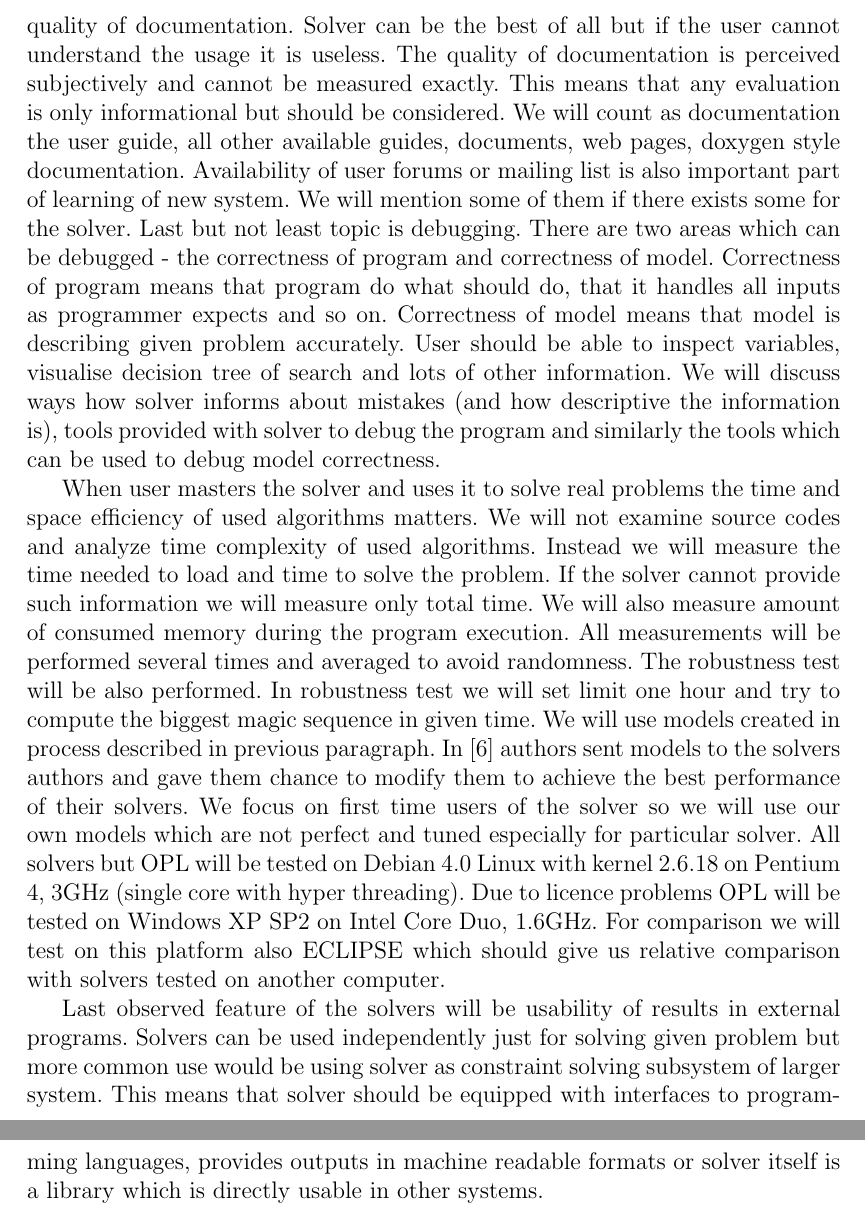
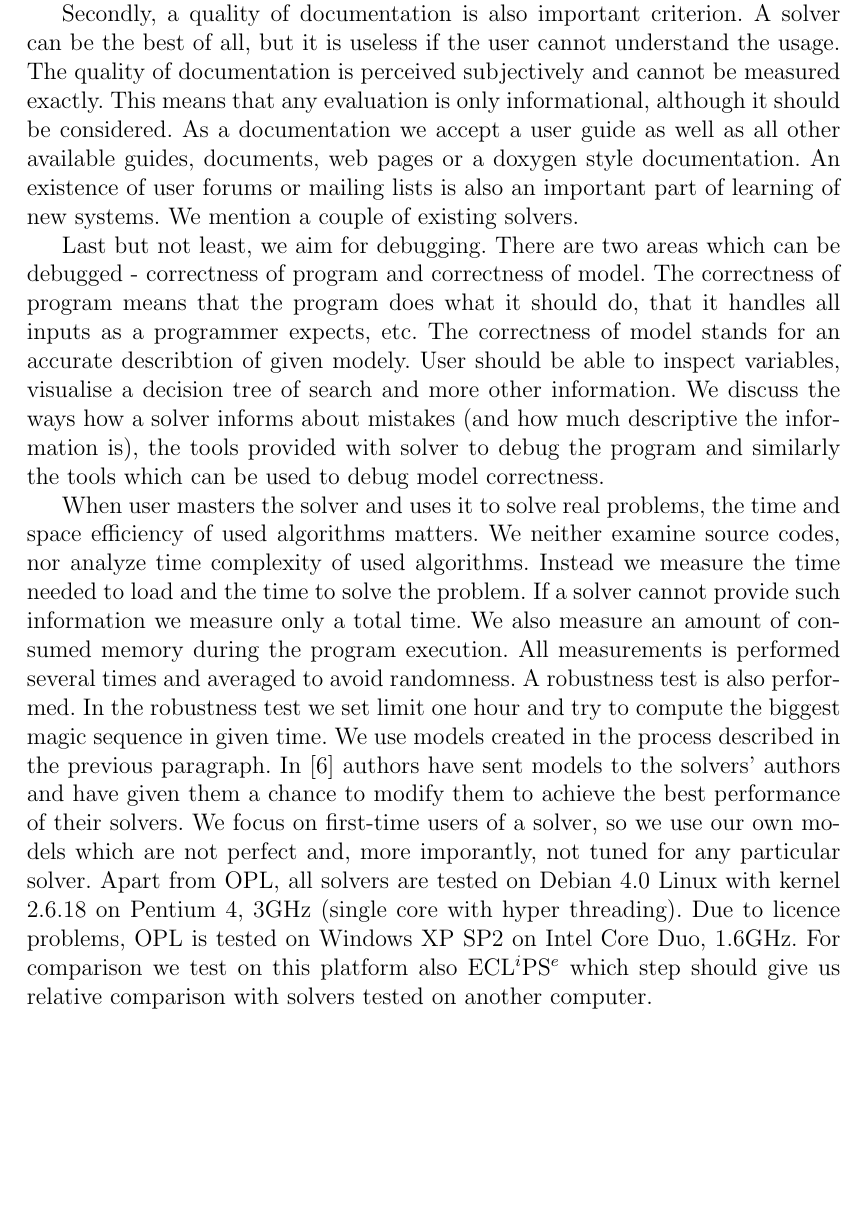
Before and after one commit to tutchek/bsc_thesis, a LaTeX thesis (bc_prototype.tex, which reads chapters/methodology.tex): two parts of pages 11 and 12 of 40 before the commit and part of page 11 of 39 after it, the two joined at a grey line, cut at the place of the change, the shorter picture padded with empty space. Compiled offline with pdfLaTeX; the source files are stored in an older character set and shown here as Unicode.

Commit message:
Methodology checked.
git-svn-id: https://obchod.sunnysoft.dev/svn/tulacekm/bc_thesis@144 40b8064c-db18-974a-a49b-86e497196d76

```diff
--- a/chapters/methodology.tex
+++ b/chapters/methodology.tex
@@ -27,43 +28,39 @@ the question how difficult it is to learn using the solver. We will model proble
 described in the third chapter and look for constraints which cannot be modelled
-and describe possible solutions.  Important criterion is the quality of documentation.
-Solver can be the best of all but if the user cannot understand the usage it is useless.
+and we describe possible solutions.
+
+Secondly, a quality of documentation is also important criterion. A solver can be
+the best of all, but it is useless if the user cannot understand the usage.
 The quality of documentation is perceived subjectively and cannot be measured
-exactly. This means that any evaluation is only informational but should be
-considered. We will count as documentation the user guide, all other available
-guides, documents, web pages, doxygen style documentation. Availability of user
-forums or mailing list is also important part of learning of new system. We will
-mention some of them if there exists some for the solver. Last but not least topic
-is debugging. There are two areas which can be debugged - the correctness of program
-and correctness of model. Correctness of program means that program do what should do,
-that it handles all inputs as programmer expects and so on. Correctness of model
-means that model is describing given problem accurately. User should be able to
-inspect variables, visualise decision tree of search and lots of other information.
-We will discuss ways how solver informs about mistakes (and how descriptive the
-information is), tools provided with solver to debug the program and similarly the
+exactly. This means that any evaluation is only informational, although it should be
+considered. As a documentation we accept a user guide as well as all other available
+guides, documents, web pages or a doxygen style documentation. An existence of user
+forums or mailing lists is also an important part of learning of new systems. We
+mention a couple of existing solvers.
+
+Last but not least, we aim for debugging. There are two areas which can be
+debugged - correctness of program and correctness of model. The correctness of
+program means that the program does what it should do, that it handles all inputs as a programmer expects, etc.
+The correctness of model stands for an accurate describtion of given modely. User should be able to
+inspect variables, visualise a decision tree of search and more other information.
+We discuss the ways how a solver informs about mistakes (and how much descriptive the
+information is), the tools provided with solver to debug the program and similarly the
 tools which can be used to debug model correctness.
 
-When user masters the solver and uses it to solve real problems the time and space
-efficiency of used algorithms matters. We will not examine source codes and analyze
-time complexity of used algorithms. Instead we will measure the time needed to
-load and time to solve the problem. If the solver cannot provide such information
-we will measure only total time. We will also measure amount of consumed memory
-during the program execution. All measurements will be performed several times
-and averaged to avoid randomness. The robustness test will be also performed.
-In robustness test we will set limit one hour and try to compute the biggest magic
-sequence in given time. We will use models created in process described in previous
-paragraph. In \cite{fernandez00} authors sent models to the solvers authors and
-gave them chance to modify them to achieve the best performance of their solvers.
-We focus on first time users of the solver so we will use our own models which are
-not perfect and tuned especially for particular solver. All solvers but OPL will
-be tested on Debian 4.0  Linux with kernel 2.6.18 on Pentium 4, 3GHz (single core
-with hyper threading). Due to licence problems OPL will be tested on Windows XP
-SP2 on Intel Core Duo, 1.6GHz. For comparison we will test on this platform also
-ECLIPSE which should give us relative comparison with solvers tested on another
+When user masters the solver and uses it to solve real problems, the time and space
+efficiency of used algorithms matters. We neither examine source codes, nor analyze
+time complexity of used algorithms. Instead we measure the time needed to
+load and the time to solve the problem. If a solver cannot provide such information
+we measure only a total time. We also measure an amount of consumed memory
+during the program execution. All measurements is performed several times
+and averaged to avoid randomness. A robustness test is also performed.
+In the robustness test we set limit one hour and try to compute the biggest magic
+sequence in given time. We use models created in the process described in the previous
+paragraph. In \cite{fernandez00} authors have sent models to the solvers' authors and
+have given them a chance to modify them to achieve the best performance of their solvers.
+We focus on first-time users of a solver, so we use our own models which are
+not perfect and, more imporantly, not tuned for any particular solver. Apart from OPL, all solvers
+are tested on Debian 4.0  Linux with kernel 2.6.18 on Pentium 4, 3GHz (single core
+with hyper threading). Due to licence problems, OPL is tested on Windows XP
+SP2 on Intel Core Duo, 1.6GHz. For comparison we test on this platform also
+\eclipse which step should give us relative comparison with solvers tested on another
 computer.
-
-Last observed feature of the solvers will be usability of results in external
-programs. Solvers can be used independently just for solving given problem but
-more common use would be using solver as constraint solving subsystem of larger
-system. This means that solver should be equipped with interfaces to programming
-languages, provides outputs in machine readable formats or solver itself is a
-library which is directly usable in other systems.
```
Also changed, not shown: bc_prototype.tex (+1 -1 lines), chapters/methodology.tex (41 more changed lines).
